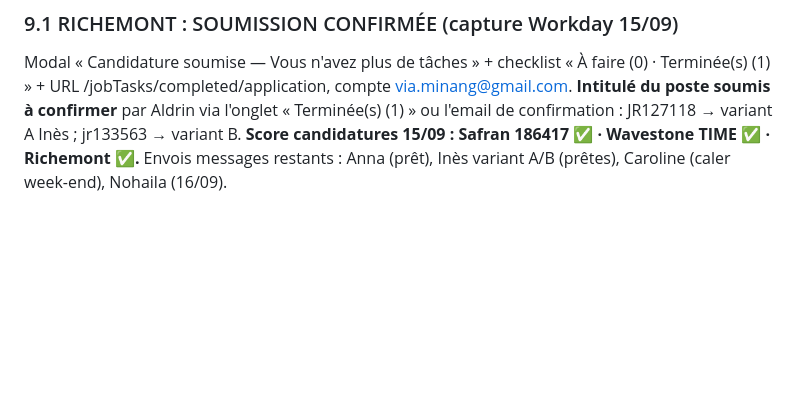
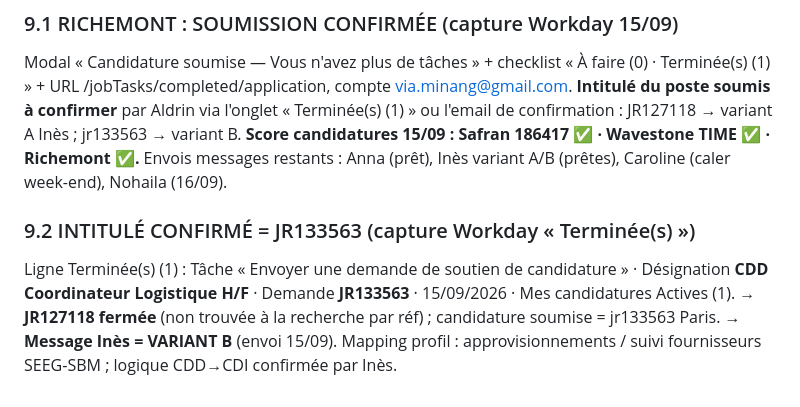
Before and after one commit to Calvin29990/shockdesk, a Markdown page: candidatures-reseau-fo/dossier-aldrin-minang/OFFRES_CIBLES_5_BOITES_CONTACTS_CHAUDS.md, the part around the change. Rendered like a GitHub page; blank space fills up the shorter version.

Commit message:
aldrin: intitule confirme JR133563 (CDD Coordinateur Logistique Paris) -> variant B Inès
Co-authored-by: arena-agent <297053741+arena-agent@users.noreply.github.com>

```diff
--- a/candidatures-reseau-fo/dossier-aldrin-minang/OFFRES_CIBLES_5_BOITES_CONTACTS_CHAUDS.md
+++ b/candidatures-reseau-fo/dossier-aldrin-minang/OFFRES_CIBLES_5_BOITES_CONTACTS_CHAUDS.md
@@ -151,3 +151,6 @@ Vianney-Aldrin
 ### 9.1 RICHEMONT : SOUMISSION CONFIRMÉE (capture Workday 15/09)
 Modal « Candidature soumise — Vous n'avez plus de tâches » + checklist « À faire (0) · Terminée(s) (1) » + URL /jobTasks/completed/application, compte via.minang@gmail.com. **Intitulé du poste soumis à confirmer** par Aldrin via l'onglet « Terminée(s) (1) » ou l'email de confirmation : JR127118 → variant A Inès ; jr133563 → variant B.
 **Score candidatures 15/09 : Safran 186417 ✅ · Wavestone TIME ✅ · Richemont ✅.** Envois messages restants : Anna (prêt), Inès variant A/B (prêtes), Caroline (caler week-end), Nohaila (16/09).
+
+### 9.2 INTITULÉ CONFIRMÉ = JR133563 (capture Workday « Terminée(s) »)
+Ligne Terminée(s) (1) : Tâche « Envoyer une demande de soutien de candidature » · Désignation **CDD Coordinateur Logistique H/F** · Demande **JR133563** · 15/09/2026 · Mes candidatures Actives (1). → **JR127118 fermée** (non trouvée à la recherche par réf) ; candidature soumise = jr133563 Paris. → **Message Inès = VARIANT B** (envoi 15/09). Mapping profil : approvisionnements / suivi fournisseurs SEEG-SBM ; logique CDD→CDI confirmée par Inès.
```
